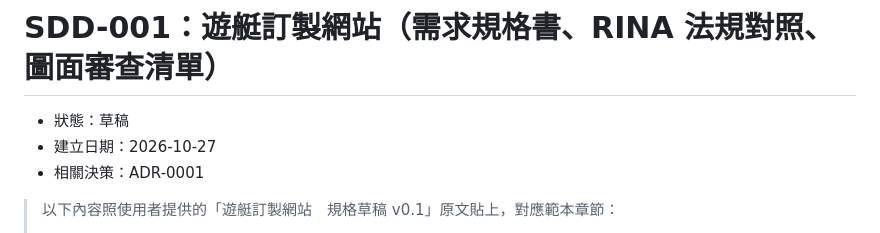
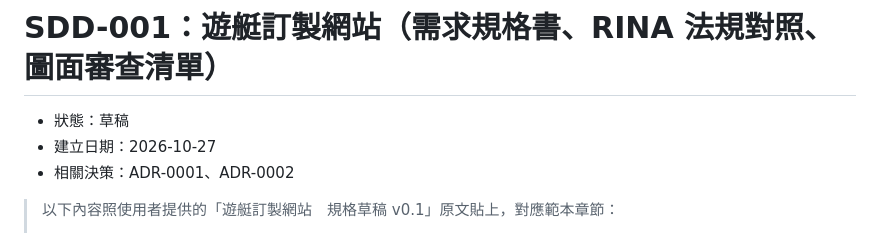
Before and after one commit to tzengtw-hub/design-spec, a Markdown page: docs/sdd/001-yacht-order.md, the part around the change. Drawn GitHub-style.

```diff
--- a/docs/sdd/001-yacht-order.md
+++ b/docs/sdd/001-yacht-order.md
@@ -2,7 +2,7 @@
 
 - 狀態：草稿
 - 建立日期：2026-10-27
-- 相關決策：ADR-0001
+- 相關決策：ADR-0001、ADR-0002
 
 > 以下內容照使用者提供的「遊艇訂製網站　規格草稿 v0.1」原文貼上，對應範本章節：
 > 1. 為什麼要做 → 原文「0. 已確認的前提」與「1. 要做什麼」的目標
```
Also changed, not shown: CLAUDE.md (+9 -4 lines), docs/adr/0002-cloudflare-workers-d1-access.md (added, +32 -0 lines).
